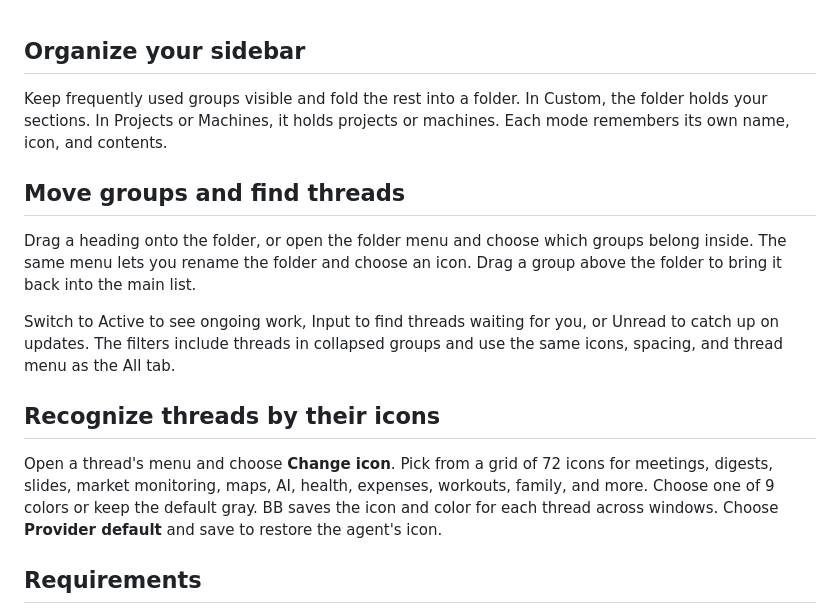
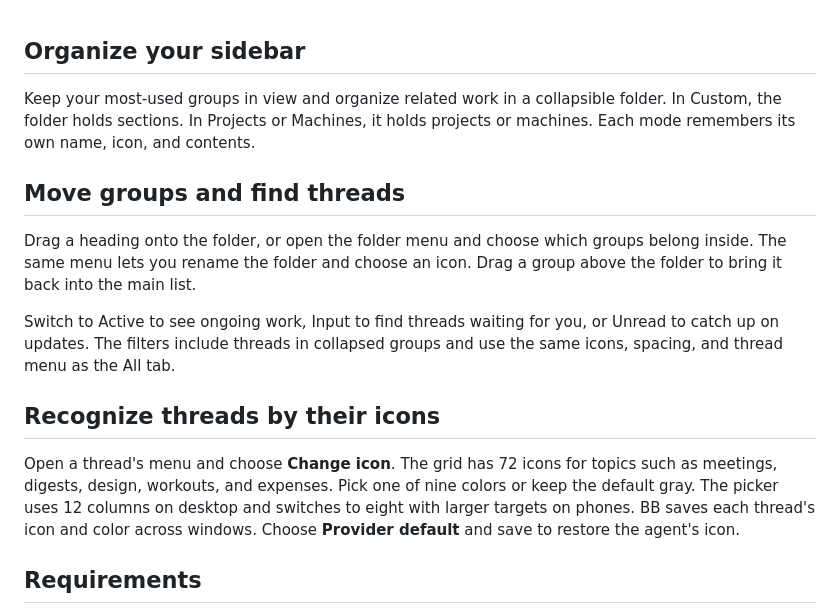
Before and after one commit to docomoz/bb-plugin-project-section-folder, a Markdown page: PLUGIN_OVERVIEW.md, the part around the change. GitHub-like rendering.

```diff
--- a/PLUGIN_OVERVIEW.md
+++ b/PLUGIN_OVERVIEW.md
@@ -1,6 +1,6 @@
 ## Organize your sidebar
 
-Keep frequently used groups visible and fold the rest into a folder. In Custom, the folder holds your sections. In Projects or Machines, it holds projects or machines. Each mode remembers its own name, icon, and contents.
+Keep your most-used groups in view and organize related work in a collapsible folder. In Custom, the folder holds sections. In Projects or Machines, it holds projects or machines. Each mode remembers its own name, icon, and contents.
 
 ## Move groups and find threads
 
@@ -10,7 +10,7 @@ Switch to Active to see ongoing work, Input to find threads waiting for you, or
 
 ## Recognize threads by their icons
 
-Open a thread's menu and choose **Change icon**. Pick from a grid of 72 icons for meetings, digests, slides, market monitoring, maps, AI, health, expenses, workouts, family, and more. Choose one of 9 colors or keep the default gray. BB saves the icon and color for each thread across windows. Choose **Provider default** and save to restore the agent's icon.
+Open a thread's menu and choose **Change icon**. The grid has 72 icons for topics such as meetings, digests, design, workouts, and expenses. Pick one of nine colors or keep the default gray. The picker uses 12 columns on desktop and switches to eight with larger targets on phones. BB saves each thread's icon and color across windows. Choose **Provider default** and save to restore the agent's icon.
 
 ## Requirements
 
```
Also changed, not shown: README.md (+4 -4 lines), docs/screenshots/change-icon.jpg (added), docs/screenshots/custom-sidebar.jpg (added), docs/screenshots/custom-sidebar.png (deleted), docs/screenshots/folder-settings.jpg (added), docs/screenshots/folder-settings.png (deleted).
